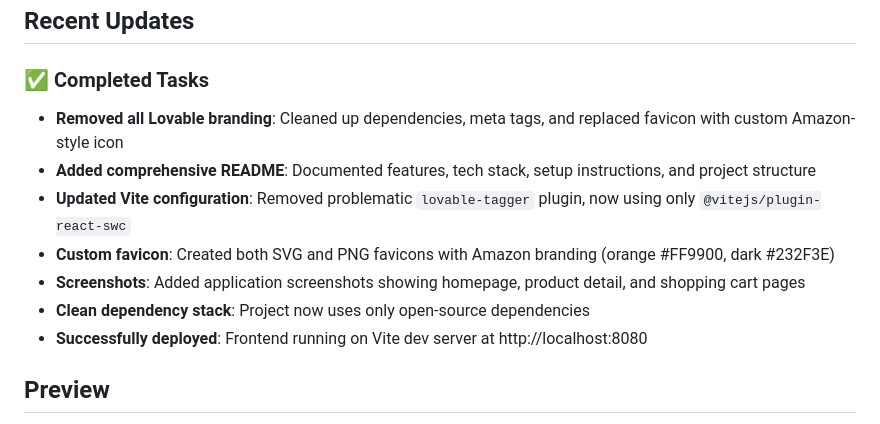
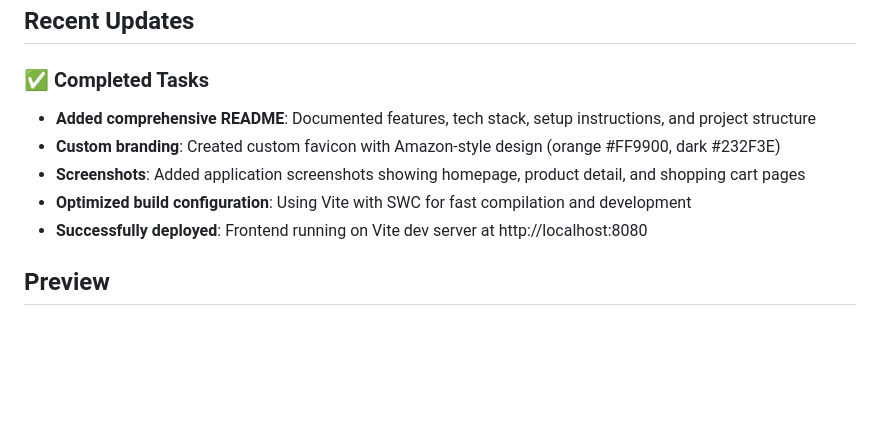
Before and after one commit to RamG222/E-Commerce-Clone, a Markdown page: FrontEnd/README.md, the part around the change. Drawn GitHub-style; blank space fills up the shorter version.

```diff
--- a/FrontEnd/README.md
+++ b/FrontEnd/README.md
@@ -19,12 +19,10 @@ A modern e-commerce application built with React, TypeScript, and Vite.
 ## Recent Updates
 
 ### ✅ Completed Tasks
-- **Removed all Lovable branding**: Cleaned up dependencies, meta tags, and replaced favicon with custom Amazon-style icon
 - **Added comprehensive README**: Documented features, tech stack, setup instructions, and project structure
-- **Updated Vite configuration**: Removed problematic `lovable-tagger` plugin, now using only `@vitejs/plugin-react-swc`
-- **Custom favicon**: Created both SVG and PNG favicons with Amazon branding (orange #FF9900, dark #232F3E)
+- **Custom branding**: Created custom favicon with Amazon-style design (orange #FF9900, dark #232F3E)
 - **Screenshots**: Added application screenshots showing homepage, product detail, and shopping cart pages
-- **Clean dependency stack**: Project now uses only open-source dependencies
+- **Optimized build configuration**: Using Vite with SWC for fast compilation and development
 - **Successfully deployed**: Frontend running on Vite dev server at http://localhost:8080
 
 ## Preview
```
